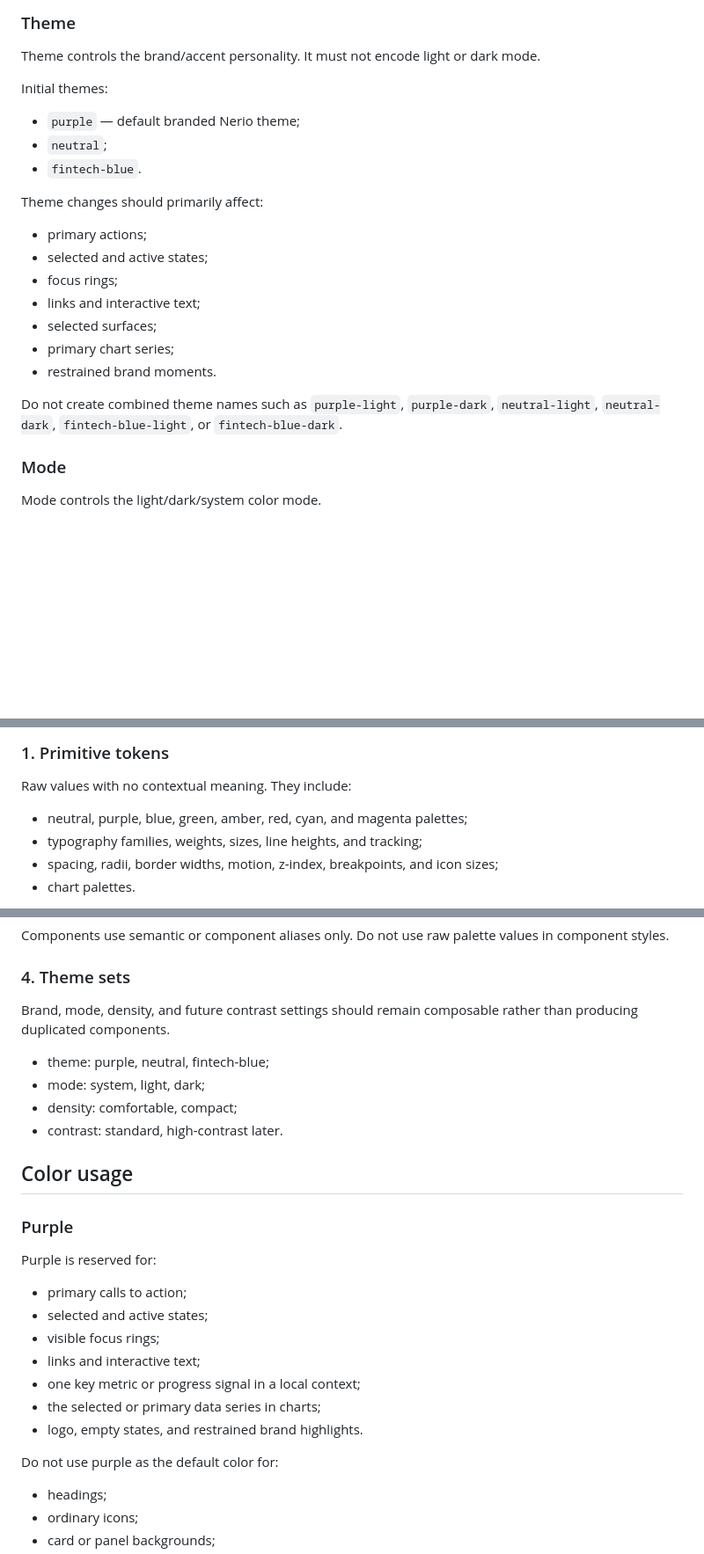
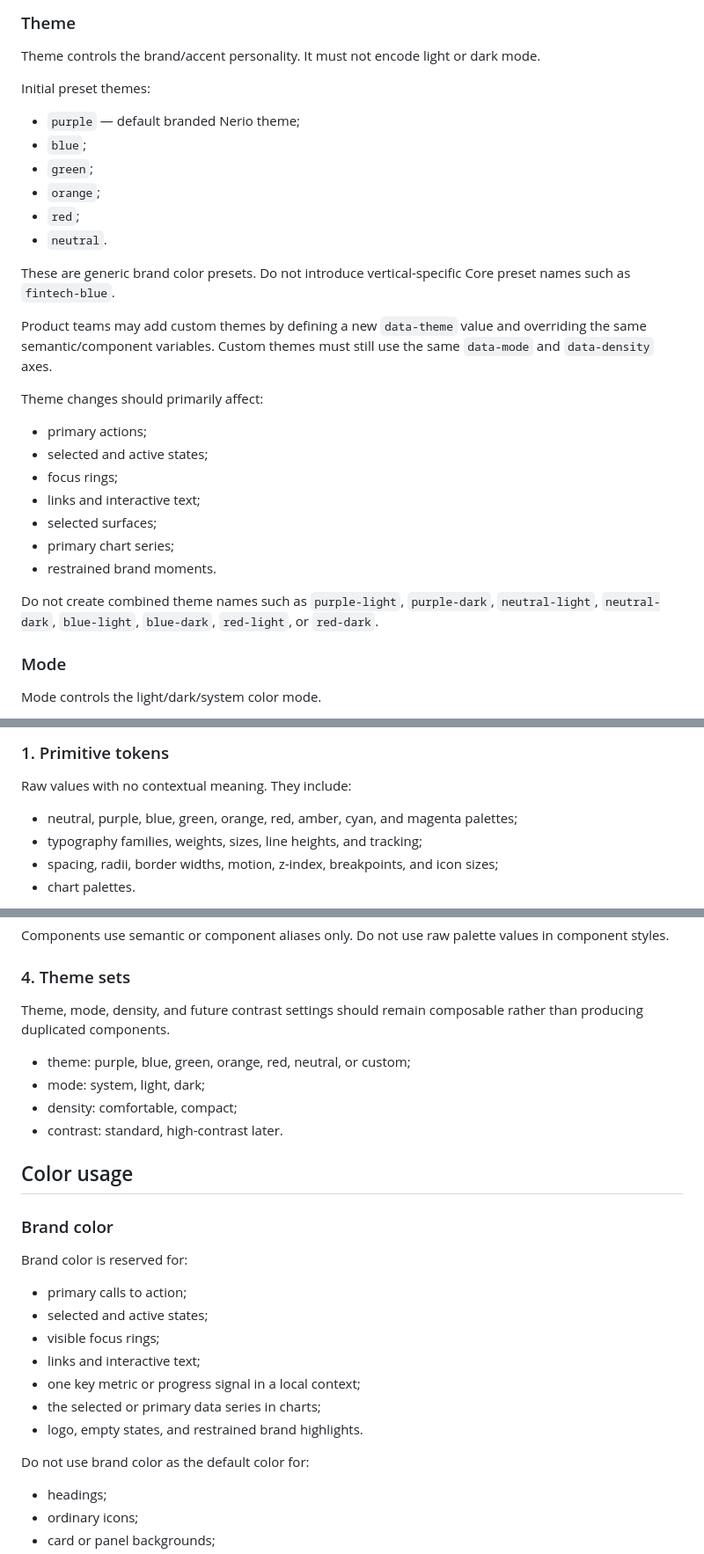
Before and after one commit to vpavlov-me/Nerio, a Markdown page: DESIGN_SYSTEM.md, 3 parts joined by grey strips. Shown at 88% size. GitHub-like rendering; blank space fills up the shorter version.

Commit message:
Expand default brand theme presets

```diff
--- a/DESIGN_SYSTEM.md
+++ b/DESIGN_SYSTEM.md
@@ -44,11 +44,18 @@ Nerio uses three independent runtime axes:
 
 Theme controls the brand/accent personality. It must not encode light or dark mode.
 
-Initial themes:
+Initial preset themes:
 
 - `purple` — default branded Nerio theme;
-- `neutral`;
-- `fintech-blue`.
+- `blue`;
+- `green`;
+- `orange`;
+- `red`;
+- `neutral`.
+
+These are generic brand color presets. Do not introduce vertical-specific Core preset names such as `fintech-blue`.
+
+Product teams may add custom themes by defining a new `data-theme` value and overriding the same semantic/component variables. Custom themes must still use the same `data-mode` and `data-density` axes.
 
 Theme changes should primarily affect:
 
@@ -60,7 +67,7 @@ Theme changes should primarily affect:
 - primary chart series;
 - restrained brand moments.
 
-Do not create combined theme names such as `purple-light`, `purple-dark`, `neutral-light`, `neutral-dark`, `fintech-blue-light`, or `fintech-blue-dark`.
+Do not create combined theme names such as `purple-light`, `purple-dark`, `neutral-light`, `neutral-dark`, `blue-light`, `blue-dark`, `red-light`, or `red-dark`.
 
 ### Mode
 
@@ -119,7 +126,7 @@ Nerio uses four token layers.
 
 Raw values with no contextual meaning. They include:
 
-- neutral, purple, blue, green, amber, red, cyan, and magenta palettes;
+- neutral, purple, blue, green, orange, red, amber, cyan, and magenta palettes;
 - typography families, weights, sizes, line heights, and tracking;
 - spacing, radii, border widths, motion, z-index, breakpoints, and icon sizes;
 - chart palettes.
@@ -229,18 +236,18 @@ Components use semantic or component aliases only. Do not use raw palette values
 
 ### 4. Theme sets
 
-Brand, mode, density, and future contrast settings should remain composable rather than producing duplicated components.
+Theme, mode, density, and future contrast settings should remain composable rather than producing duplicated components.
 
-- theme: purple, neutral, fintech-blue;
+- theme: purple, blue, green, orange, red, neutral, or custom;
 - mode: system, light, dark;
 - density: comfortable, compact;
 - contrast: standard, high-contrast later.
 
 ## Color usage
 
-### Purple
+### Brand color
 
-Purple is reserved for:
+Brand color is reserved for:
 
 - primary calls to action;
 - selected and active states;
@@ -250,7 +257,7 @@ Purple is reserved for:
 - the selected or primary data series in charts;
 - logo, empty states, and restrained brand highlights.
 
-Do not use purple as the default color for:
+Do not use brand color as the default color for:
 
 - headings;
 - ordinary icons;
```
Also changed, not shown: other parts of DESIGN_SYSTEM.md (+3 -3 lines).
